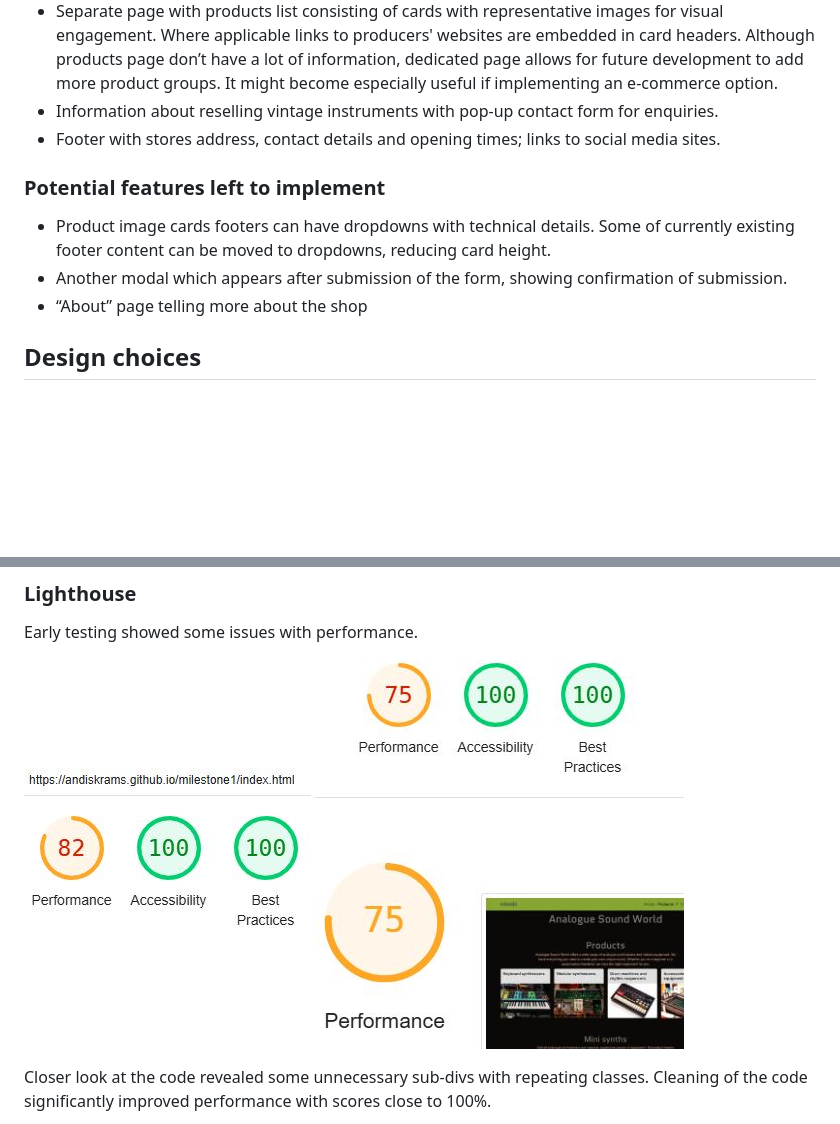
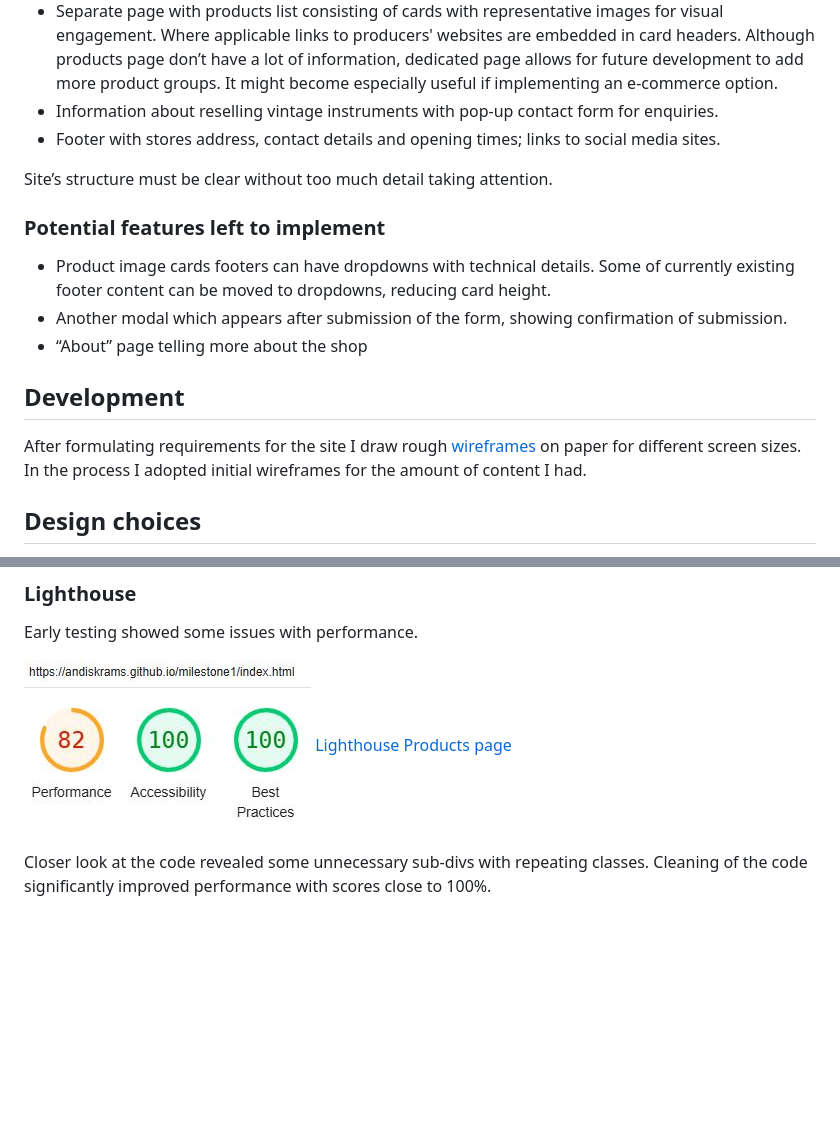
Before and after one commit to AndisKrams/Analogue-Sound-World, a Markdown page: README.md, 2 parts joined by grey strips. Rendered like a GitHub page; blank space fills up the shorter version.

```diff
--- a/README.md
+++ b/README.md
@@ -32,11 +32,17 @@ According to those needs I decided what features to include.
 * Information about reselling vintage instruments with pop-up contact form for enquiries.
 * Footer with stores address, contact details and opening times; links to social media sites.
 
+Site’s structure must be clear without too much detail taking attention.
+
 ### Potential features left to implement
 
 * Product image cards footers can have dropdowns with technical details. Some of currently existing footer content can be moved to dropdowns, reducing card height.
 * Another modal which appears after submission of the form, showing confirmation of submission.
 * “About” page telling more about the shop
+
+## Development
+
+After formulating requirements for the site I draw rough [wireframes](assets/documentation/wireframes.jpeg) on paper for different screen sizes. In the process I adopted initial wireframes for the amount of content I had.
 
 ## Design choices
 
@@ -78,7 +84,7 @@ I tested the deployed website on Chrome, Edge and Firefox browsers. It looks goo
 
 Early testing showed some issues with performance.
 
-![Lighthouse Home](assets/documentation/home_lighthouse.JPG) ![Lighthouse Products](assets/documentation/products_lighthouse.JPG)
+![Lighthouse Home](assets/documentation/home_lighthouse.JPG) [Lighthouse Products page](assets/documentation/products_lighthouse.JPG)
 
 Closer look at the code revealed some unnecessary sub-divs with repeating classes. Cleaning of the code significantly improved performance with scores close to 100%.
 
```
Also changed, not shown: other parts of README.md (+1 -1 lines), assets/documentation/wireframes.jpeg (added).
